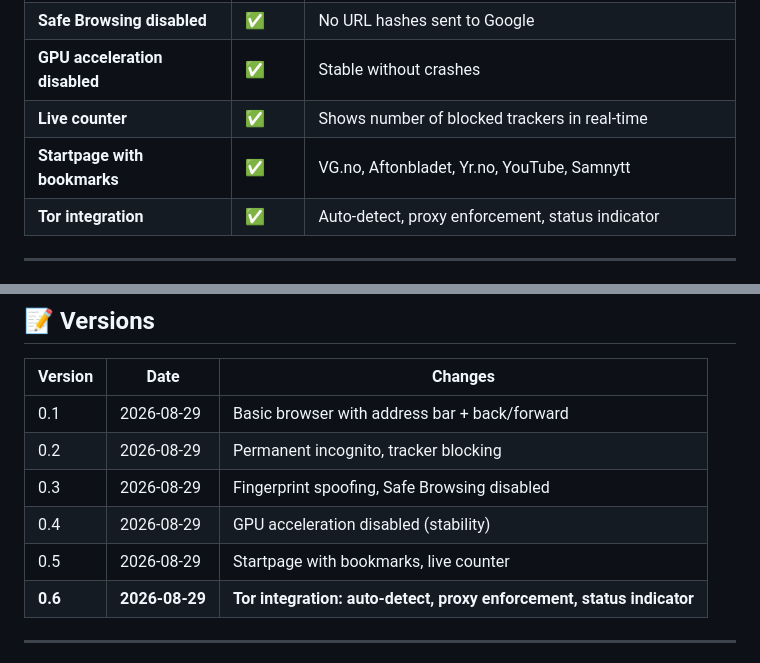
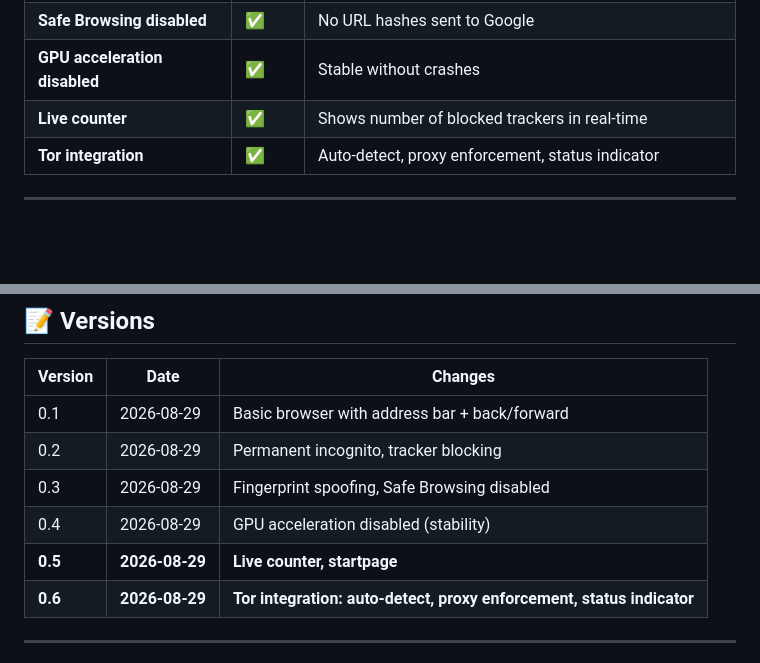
Before and after one commit to sudo-janzinho/andersjansson.dev, a Markdown page: mybrowser/README.md, 2 parts joined by grey strips. Rendered like a GitHub page; blank space fills up the shorter version.

Commit message:
Remove bookmark references from README.md

```diff
--- a/mybrowser/README.md
+++ b/mybrowser/README.md
@@ -29,7 +29,6 @@ A browser that **never saves anything about you** and that you can actually **un
 | **Safe Browsing disabled** | ✅ | No URL hashes sent to Google |
 | **GPU acceleration disabled** | ✅ | Stable without crashes |
 | **Live counter** | ✅ | Shows number of blocked trackers in real-time |
-| **Startpage with bookmarks** | ✅ | VG.no, Aftonbladet, Yr.no, YouTube, Samnytt |
 | **Tor integration** | ✅ | Auto-detect, proxy enforcement, status indicator |
 
 ---
@@ -184,7 +183,7 @@ grep -i "http\|socket\|request" mybrowser.py
 | 0.2 | 2026-08-29 | Permanent incognito, tracker blocking |
 | 0.3 | 2026-08-29 | Fingerprint spoofing, Safe Browsing disabled |
 | 0.4 | 2026-08-29 | GPU acceleration disabled (stability) |
-| 0.5 | 2026-08-29 | Startpage with bookmarks, live counter |
+| **0.5** | **2026-08-29** | **Live counter, startpage** |
 | **0.6** | **2026-08-29** | **Tor integration: auto-detect, proxy enforcement, status indicator** |
 
 ---
```
